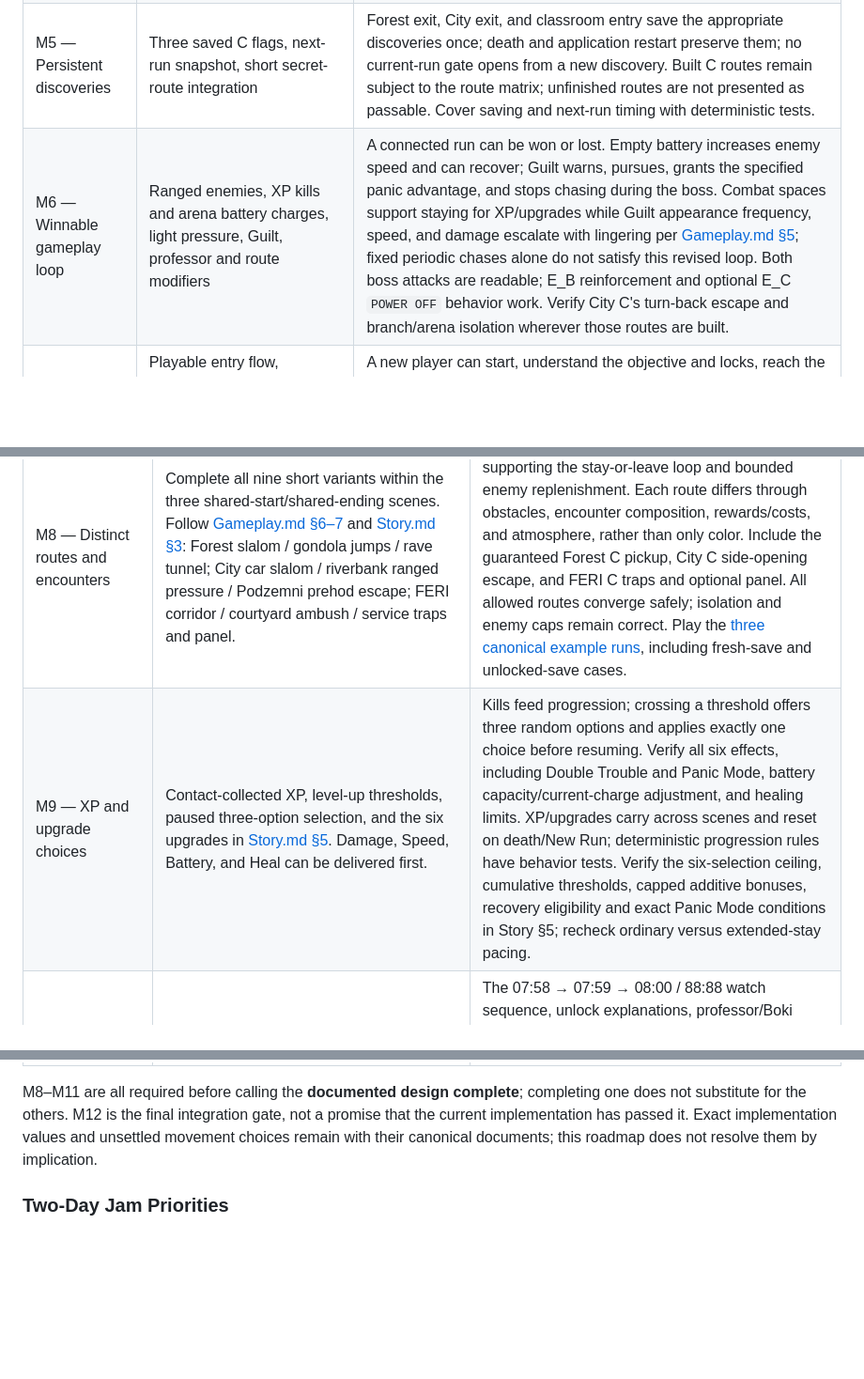
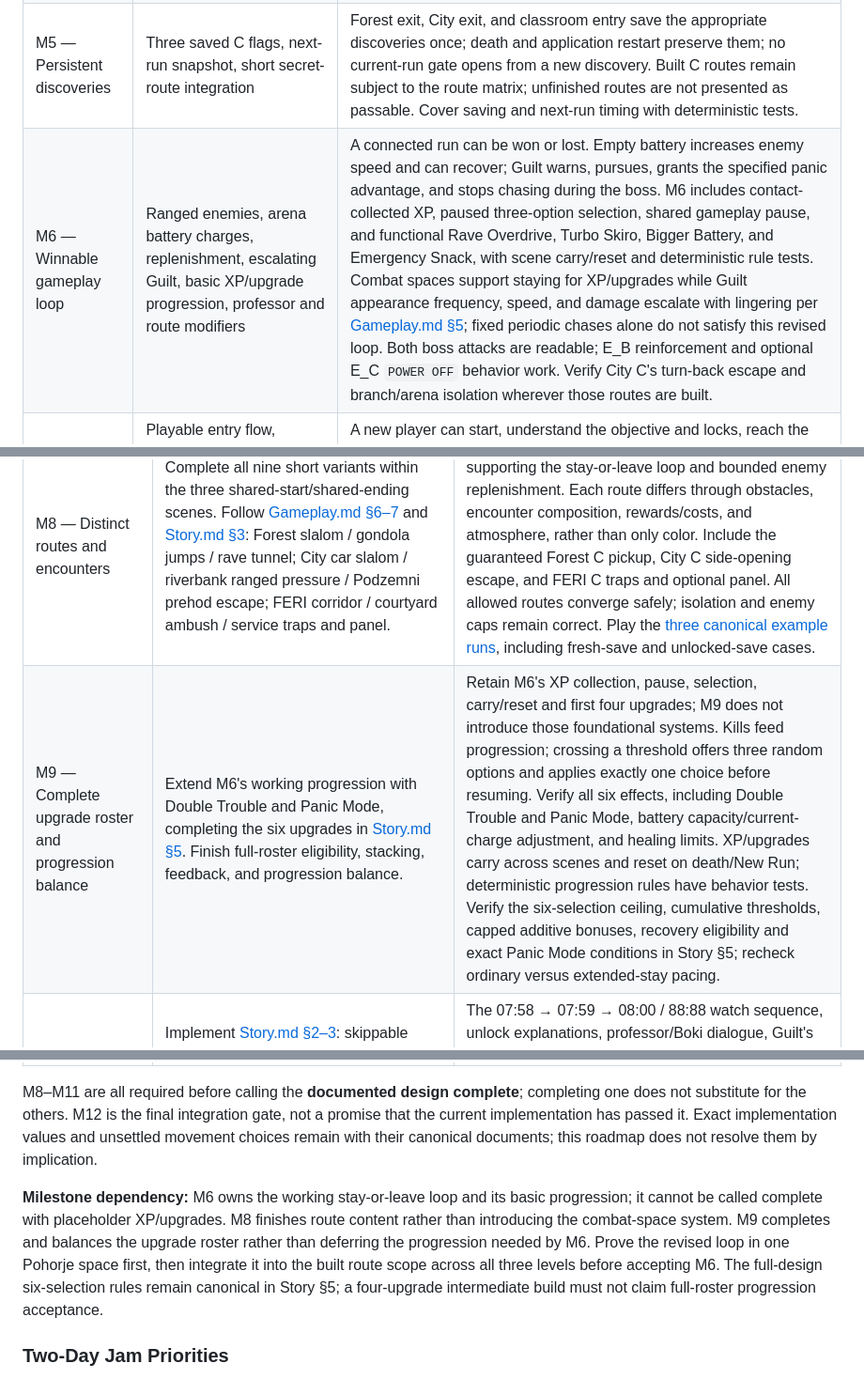
Before and after one commit to kihecpihec/boki, a Markdown page: docs/Architecture.md, 3 parts joined by grey strips. Shown at 94% size. Rendered like a GitHub page; blank space fills up the shorter version.

Commit message:
docs: clarify M6 progression and M9 completion scope

```diff
--- a/docs/Architecture.md
+++ b/docs/Architecture.md
@@ -227,7 +227,7 @@ These are acceptance targets, **not completion claims**. Use the implementation
 | M3 — Run and route rules | Shared session, route selection, gate states and cross-level filtering | Selection immediately seals alternatives; physical blockers and messages agree with the [canonical matrix and lock priority](Gameplay.md#3-allowed-route-matrix); deterministic tests cover reachable choices and lock edge cases. |
 | M4 — Connected graybox | Pohorje → Maribor → FERI → shared classroom, with A/B branches | Every allowed built route reaches its exit; unchosen branches are sealed at both ends and their encounters stay inactive; HP and choices survive transitions; death starts a fresh Pohorje run without duplicate session/UI objects. This is a traversal slice, not finished level content. |
 | M5 — Persistent discoveries | Three saved C flags, next-run snapshot, short secret-route integration | Forest exit, City exit, and classroom entry save the appropriate discoveries once; death and application restart preserve them; no current-run gate opens from a new discovery. Built C routes remain subject to the route matrix; unfinished routes are not presented as passable. Cover saving and next-run timing with deterministic tests. |
-| M6 — Winnable gameplay loop | Ranged enemies, XP kills and arena battery charges, light pressure, Guilt, professor and route modifiers | A connected run can be won or lost. Empty battery increases enemy speed and can recover; Guilt warns, pursues, grants the specified panic advantage, and stops chasing during the boss. Combat spaces support staying for XP/upgrades while Guilt appearance frequency, speed, and damage escalate with lingering per [Gameplay.md §5](Gameplay.md#5-loop-within-each-route); fixed periodic chases alone do not satisfy this revised loop. Both boss attacks are readable; E_B reinforcement and optional E_C `POWER OFF` behavior work. Verify City C's turn-back escape and branch/arena isolation wherever those routes are built. |
+| M6 — Winnable gameplay loop | Ranged enemies, arena battery charges, replenishment, escalating Guilt, basic XP/upgrade progression, professor and route modifiers | A connected run can be won or lost. Empty battery increases enemy speed and can recover; Guilt warns, pursues, grants the specified panic advantage, and stops chasing during the boss. M6 includes contact-collected XP, paused three-option selection, shared gameplay pause, and functional Rave Overdrive, Turbo Skiro, Bigger Battery, and Emergency Snack, with scene carry/reset and deterministic rule tests. Combat spaces support staying for XP/upgrades while Guilt appearance frequency, speed, and damage escalate with lingering per [Gameplay.md §5](Gameplay.md#5-loop-within-each-route); fixed periodic chases alone do not satisfy this revised loop. Both boss attacks are readable; E_B reinforcement and optional E_C `POWER OFF` behavior work. Verify City C's turn-back escape and branch/arena isolation wherever those routes are built. |
 | M7 — Minimum jam release | Playable entry flow, essential HUD/control prompts, pause/back, win/lose/retry/New Run, concise ending and a Windows build | A new player can start, understand the objective and locks, reach the professor, see the Saturday reveal, and retry without Editor intervention. Meet the agreed minimum route scope below. Test Windows x86_64 at 1280×720 Low on the target Ryzen 5600G; record ≥30 FPS in the City horde, boss, and most heavily lit scene. Record deferred content explicitly. |
 
 **Minimum release scope:** retain at least A/B routes in each scene with visibly different gameplay, meaningful downstream consequences, permanent unlock saving, and the core loop above. [Story.md §9](Story.md#9-minimum-scope-for-48-hours) explicitly requires at least one playable secret C passage; the other two can reuse short modules. [Gameplay.md §9](Gameplay.md#9-implementation-priorities-for-two-developers-in-48-hours) places C-branch construction after the core systems. These differ in priority wording: use Story's explicit minimum for this release gate, and confirm any proposal to ship with no playable C route before reducing that scope. All three complete C experiences belong to M8.
@@ -237,12 +237,14 @@ These are acceptance targets, **not completion claims**. Use the implementation
 | Step | Deliverable and canonical scope | Acceptance criterion |
 |---|---|---|
 | M8 — Distinct routes and encounters | Complete all nine short variants within the three shared-start/shared-ending scenes. Follow [Gameplay.md §6–7](Gameplay.md#6-content-and-enemy-progression-by-level) and [Story.md §3](Story.md#3-story-beats-and-script): Forest slalom / gondola jumps / rave tunnel; City car slalom / riverbank ranged pressure / Podzemni prehod escape; FERI corridor / courtyard ambush / service traps and panel. | Each chosen path leads into a combat space supporting the stay-or-leave loop and bounded enemy replenishment. Each route differs through obstacles, encounter composition, rewards/costs, and atmosphere, rather than only color. Include the guaranteed Forest C pickup, City C side-opening escape, and FERI C traps and optional panel. All allowed routes converge safely; isolation and enemy caps remain correct. Play the [three canonical example runs](Gameplay.md#11-three-example-runs), including fresh-save and unlocked-save cases. |
-| M9 — XP and upgrade choices | Contact-collected XP, level-up thresholds, paused three-option selection, and the six upgrades in [Story.md §5](Story.md#5-upgrades-and-replay-motivation). Damage, Speed, Battery, and Heal can be delivered first. | Kills feed progression; crossing a threshold offers three random options and applies exactly one choice before resuming. Verify all six effects, including Double Trouble and Panic Mode, battery capacity/current-charge adjustment, and healing limits. XP/upgrades carry across scenes and reset on death/New Run; deterministic progression rules have behavior tests. Verify the six-selection ceiling, cumulative thresholds, capped additive bonuses, recovery eligibility and exact Panic Mode conditions in Story §5; recheck ordinary versus extended-stay pacing. |
+| M9 — Complete upgrade roster and progression balance | Extend M6's working progression with Double Trouble and Panic Mode, completing the six upgrades in [Story.md §5](Story.md#5-upgrades-and-replay-motivation). Finish full-roster eligibility, stacking, feedback, and progression balance. | Retain M6's XP collection, pause, selection, carry/reset and first four upgrades; M9 does not introduce those foundational systems. Kills feed progression; crossing a threshold offers three random options and applies exactly one choice before resuming. Verify all six effects, including Double Trouble and Panic Mode, battery capacity/current-charge adjustment, and healing limits. XP/upgrades carry across scenes and reset on death/New Run; deterministic progression rules have behavior tests. Verify the six-selection ceiling, cumulative thresholds, capped additive bonuses, recovery eligibility and exact Panic Mode conditions in Story §5; recheck ordinary versus extended-stay pacing. |
 | M10 — Story from Bellevue to the ending | Implement [Story.md §2–3](Story.md#3-story-beats-and-script): skippable Bellevue prologue, objective/tutorial, route-specific Guilt appearances, discovery cues, level transitions, classroom introduction, Saturday reveal, and death presentation. | The 07:58 → 07:59 → 08:00 / 88:88 watch sequence, unlock explanations, professor/Boki dialogue, Guilt's final corridor disappearance and boss silhouette, and final victory text appear at their specified beats. Preserve Slovenian quotations verbatim. Skipping presentation leaves controls, route state, unlocks, and boss startup correct; a concise M7 ending is expanded to the full scripted sequence. |
 | M11 — Presentation, UI, audio and replay feedback | Complete the menu and HUD, upgrade cards, pause/back flow, readable lock/pickup/attack feedback, end statistics, and [Story.md §6–7](Story.md#6-visual-and-audio-direction) art/audio direction. | Show HP, battery, XP, objective and boost readiness; results show routes, time, kills, upgrades and secret unlocks. Boki/scooter, enemy reskins and recognizable location backdrops fit the documented palette. Techno, Guilt warning/heartbeat, laser, scooter impacts, transition glitches, school bell and pre-boss quiet support the story. PS1/VHS effects remain restrained and switchable; hazards stay readable on Low. |
 | M12 — Full-design release validation | Integrate M8–M11, tune difficulty/resources/pacing, and repeat platform validation on the finished content. Use [Gameplay.md §8–11](Gameplay.md#8-performance-target-and-unity-settings), §10 below, and [Story.md §2.3](Story.md#23-intended-duration). | Complete fresh-save, persistent-save, death, restart and victory runs; validate all route/unlock combinations and boss variants. Playtest the approximately 7–12 minute successful-run target and 1–2 minute boss target. Record final Windows target-hardware FPS in the worst sections with finished effects/audio; fix blockers and missing assets. Publish a handoff listing Inspector/setup requirements, checks, and any remaining deviations. |
 
 M8–M11 are all required before calling the **documented design complete**; completing one does not substitute for the others. M12 is the final integration gate, not a promise that the current implementation has passed it. Exact implementation values and unsettled movement choices remain with their canonical documents; this roadmap does not resolve them by implication.
+
+**Milestone dependency:** M6 owns the working stay-or-leave loop and its basic progression; it cannot be called complete with placeholder XP/upgrades. M8 finishes route content rather than introducing the combat-space system. M9 completes and balances the upgrade roster rather than deferring the progression needed by M6. Prove the revised loop in one Pohorje space first, then integrate it into the built route scope across all three levels before accepting M6. The full-design six-selection rules remain canonical in Story §5; a four-upgrade intermediate build must not claim full-roster progression acceptance.
 
 ### Two-Day Jam Priorities
 
```
Also changed, not shown: docs/plans/M6.md (+5 -1 lines).
